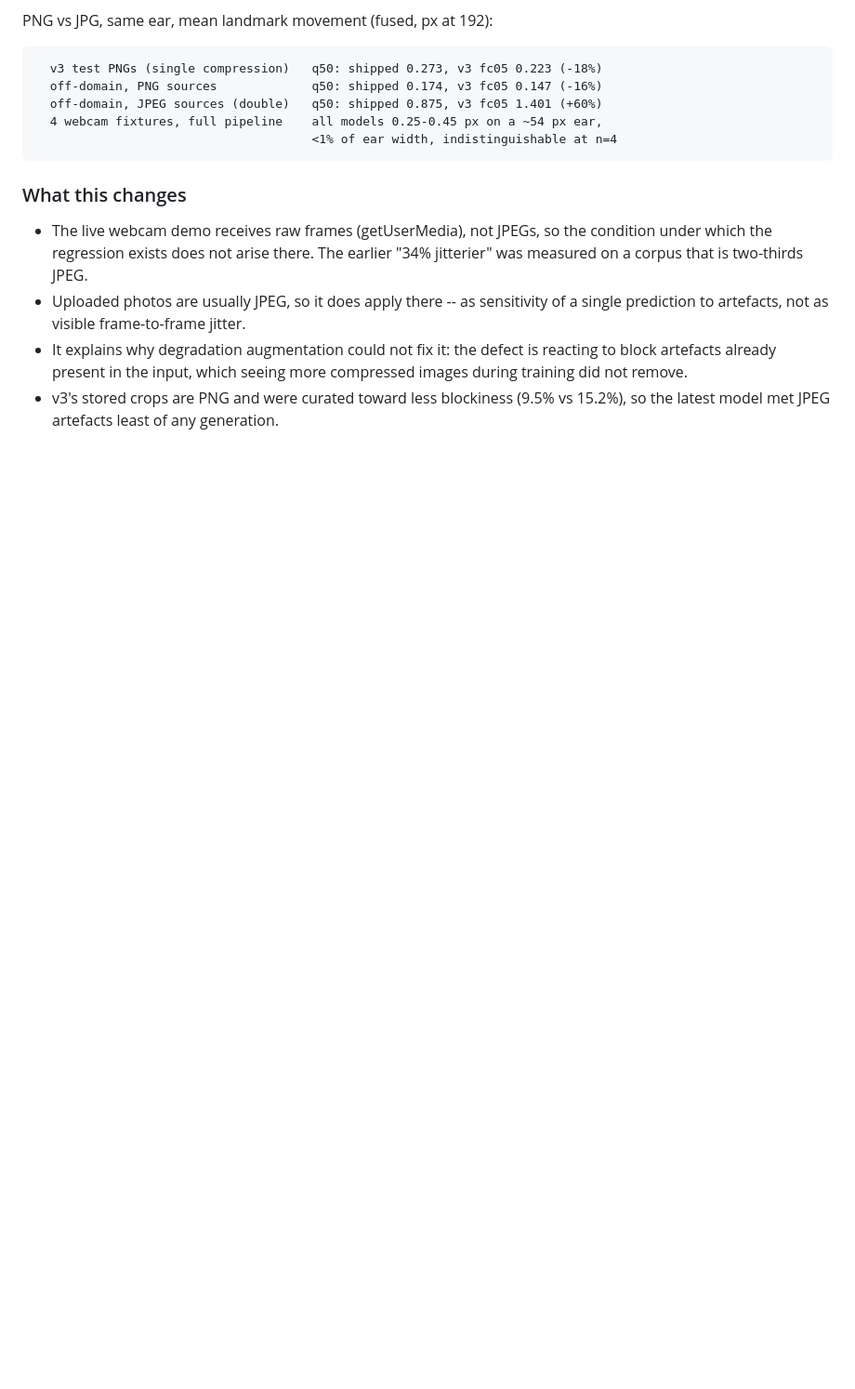
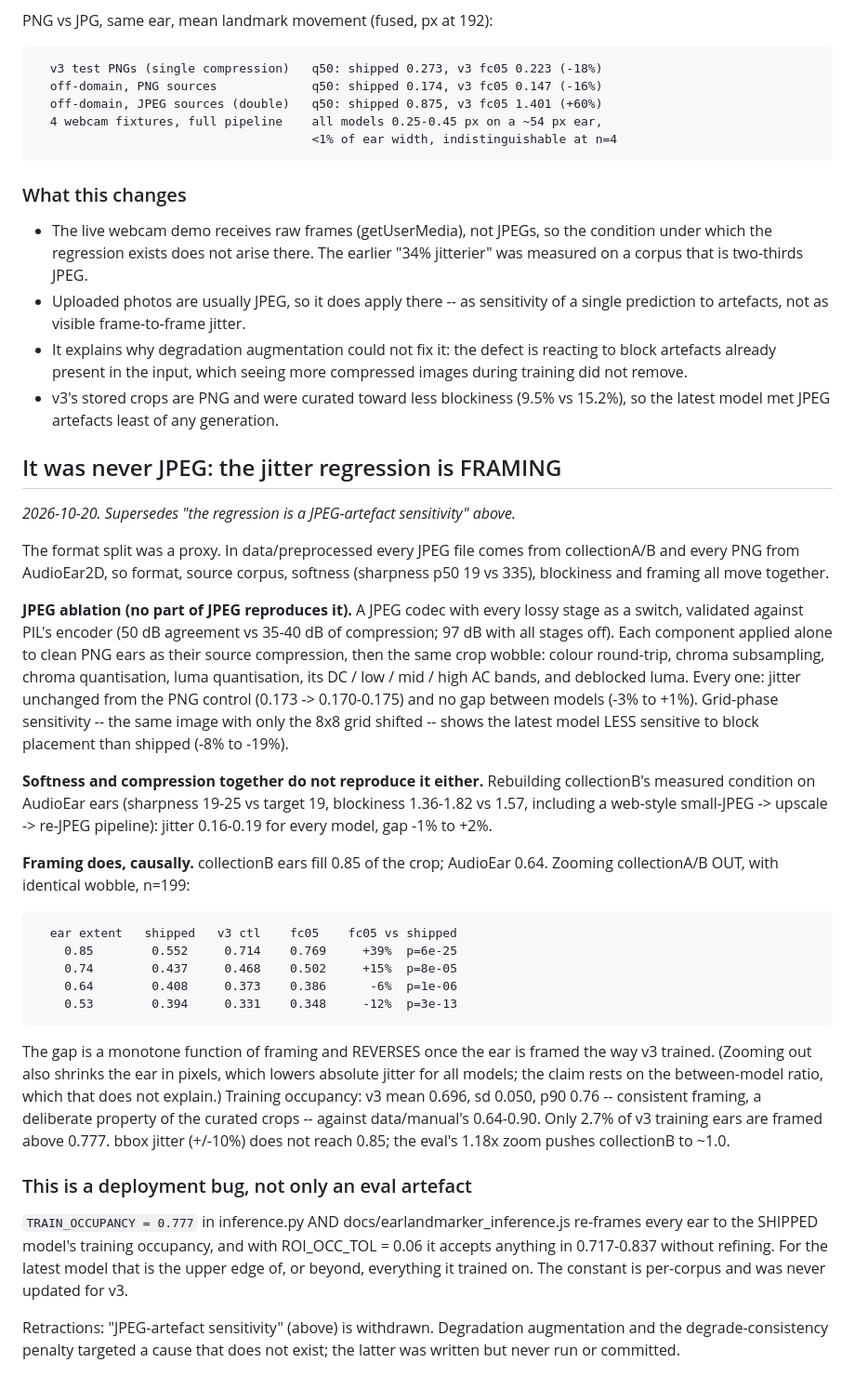
Before and after one commit to shameem4/Ear_Landmarker, a Markdown page: RESULTS.md, the part around the change. Shown at 93% size. GitHub-like rendering; blank space fills up the shorter version.

Commit message:
Find the real jitter cause: framing, not JPEG; a stale occupancy constant
A validated, switchable JPEG codec shows no component of JPEG reproduces the
regression (each alone: jitter unchanged, gap -3% to +1%), nor does rebuilding
collectionB's softness and blockiness on clean ears. Format was a proxy for
source corpus.

Framing reproduces it causally: zooming collectionA/B ears out from 0.85 to
0.64 occupancy takes the gap from +39% to -6% (and -12% at 0.53). v3 crops are
framed tightly at 0.696 +/- 0.050; only 2.7% exceed 0.777.

And 0.777 is what inference.py and the web demo frame every ear to: the
shipped corpus's occupancy, never updated for v3, with a tolerance that
accepts up to 0.837. Withdraws the JPEG-sensitivity claim.

Co-Authored-By: Claude Opus 5.5 <noreply@anthropic.com>

```diff
--- a/RESULTS.md
+++ b/RESULTS.md
@@ -3308,3 +3308,55 @@ PNG vs JPG, same ear, mean landmark movement (fused, px at 192):
   compressed images during training did not remove.
 - v3's stored crops are PNG and were curated toward less blockiness (9.5% vs
   15.2%), so the latest model met JPEG artefacts least of any generation.
+
+## It was never JPEG: the jitter regression is FRAMING
+*2026-10-20. Supersedes "the regression is a JPEG-artefact sensitivity" above.*
+
+The format split was a proxy. In data/preprocessed every JPEG file comes from
+collectionA/B and every PNG from AudioEar2D, so format, source corpus,
+softness (sharpness p50 19 vs 335), blockiness and framing all move together.
+
+**JPEG ablation (no part of JPEG reproduces it).** A JPEG codec with every
+lossy stage as a switch, validated against PIL's encoder (50 dB agreement vs
+35-40 dB of compression; 97 dB with all stages off). Each component applied
+alone to clean PNG ears as their source compression, then the same crop
+wobble: colour round-trip, chroma subsampling, chroma quantisation, luma
+quantisation, its DC / low / mid / high AC bands, and deblocked luma. Every
+one: jitter unchanged from the PNG control (0.173 -> 0.170-0.175) and no gap
+between models (-3% to +1%). Grid-phase sensitivity -- the same image with
+only the 8x8 grid shifted -- shows the latest model LESS sensitive to block
+placement than shipped (-8% to -19%).
+
+**Softness and compression together do not reproduce it either.** Rebuilding
+collectionB's measured condition on AudioEar ears (sharpness 19-25 vs target
+19, blockiness 1.36-1.82 vs 1.57, including a web-style small-JPEG -> upscale
+-> re-JPEG pipeline): jitter 0.16-0.19 for every model, gap -1% to +2%.
+
+**Framing does, causally.** collectionB ears fill 0.85 of the crop; AudioEar
+0.64. Zooming collectionA/B OUT, with identical wobble, n=199:
+
+      ear extent   shipped   v3 ctl    fc05    fc05 vs shipped
+        0.85        0.552     0.714    0.769     +39%  p=6e-25
+        0.74        0.437     0.468    0.502     +15%  p=8e-05
+        0.64        0.408     0.373    0.386      -6%  p=1e-06
+        0.53        0.394     0.331    0.348     -12%  p=3e-13
+
+The gap is a monotone function of framing and REVERSES once the ear is framed
+the way v3 trained. (Zooming out also shrinks the ear in pixels, which lowers
+absolute jitter for all models; the claim rests on the between-model ratio,
+which that does not explain.) Training occupancy: v3 mean 0.696, sd 0.050, p90
+0.76 -- consistent framing, a deliberate property of the curated crops --
+against data/manual's 0.64-0.90. Only 2.7% of v3 training ears are framed
+above 0.777. bbox jitter (+/-10%) does not reach 0.85; the eval's 1.18x zoom
+pushes collectionB to ~1.0.
+
+### This is a deployment bug, not only an eval artefact
+`TRAIN_OCCUPANCY = 0.777` in inference.py AND docs/earlandmarker_inference.js
+re-frames every ear to the SHIPPED model's training occupancy, and with
+ROI_OCC_TOL = 0.06 it accepts anything in 0.717-0.837 without refining. For
+the latest model that is the upper edge of, or beyond, everything it trained
+on. The constant is per-corpus and was never updated for v3.
+
+Retractions: "JPEG-artefact sensitivity" (above) is withdrawn. Degradation
+augmentation and the degrade-consistency penalty targeted a cause that does
+not exist; the latter was written but never run or committed.
```
